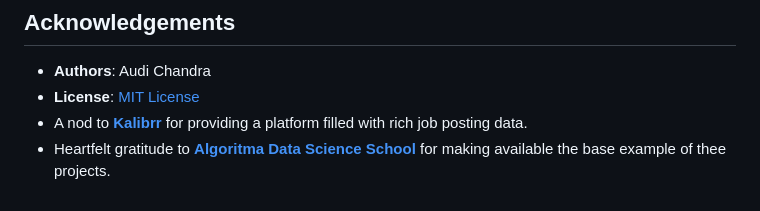
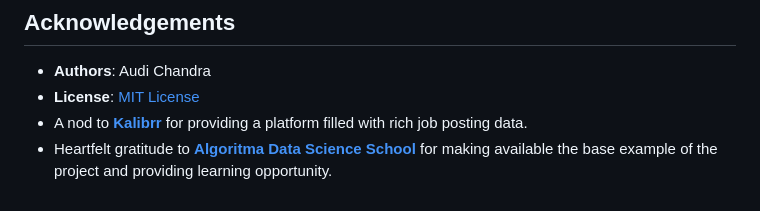
Before and after one commit to audichandra/Selenium_Webscraping_Kalibrr, a Markdown page: README.md, the part around the change. Rendered like a GitHub page.

```diff
--- a/README.md
+++ b/README.md
@@ -64,4 +64,4 @@ The above visualization gives insights into how long the companies will open the
 - **Authors**: Audi Chandra
 - **License**: [MIT License](https://github.com/audichandra/Selenium_Webscraping_Kalibrr/blob/main/LICENSE)
 - A nod to [**Kalibrr**](https://www.kalibrr.id/id-ID/job-board/te/data/1) for providing a platform filled with rich job posting data.
-- Heartfelt gratitude to [**Algoritma Data Science School**](https://gitlab.com/algoritma4students/academy-python/capstone/web_scraping) for making available the base example of thee projects.
+- Heartfelt gratitude to [**Algoritma Data Science School**](https://gitlab.com/algoritma4students/academy-python/capstone/web_scraping) for making available the base example of the project and providing learning opportunity.
```
